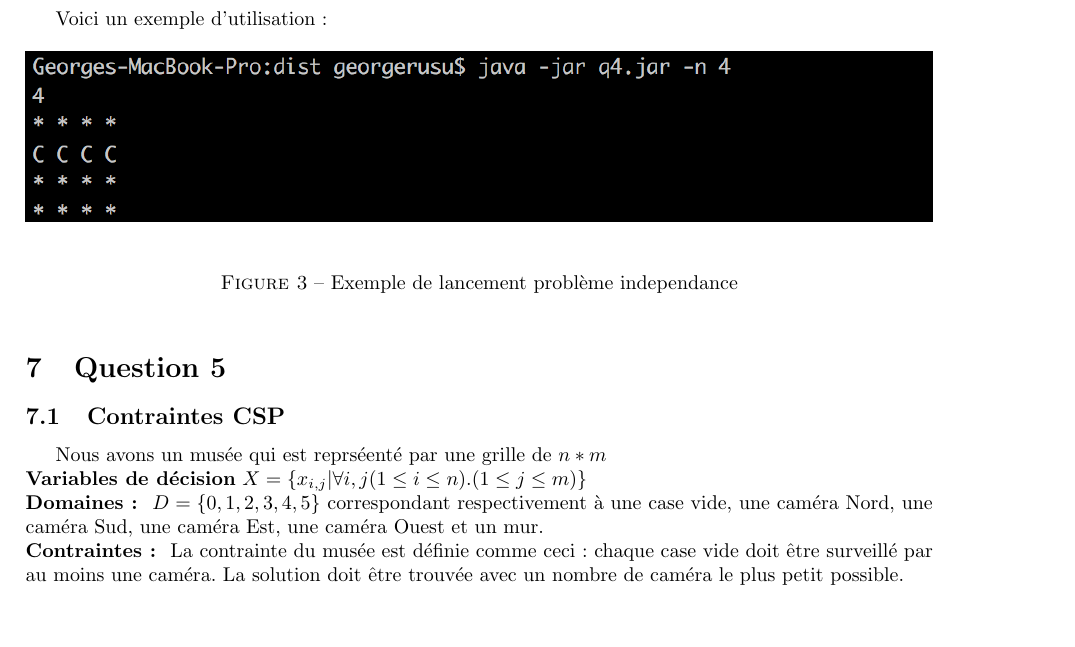
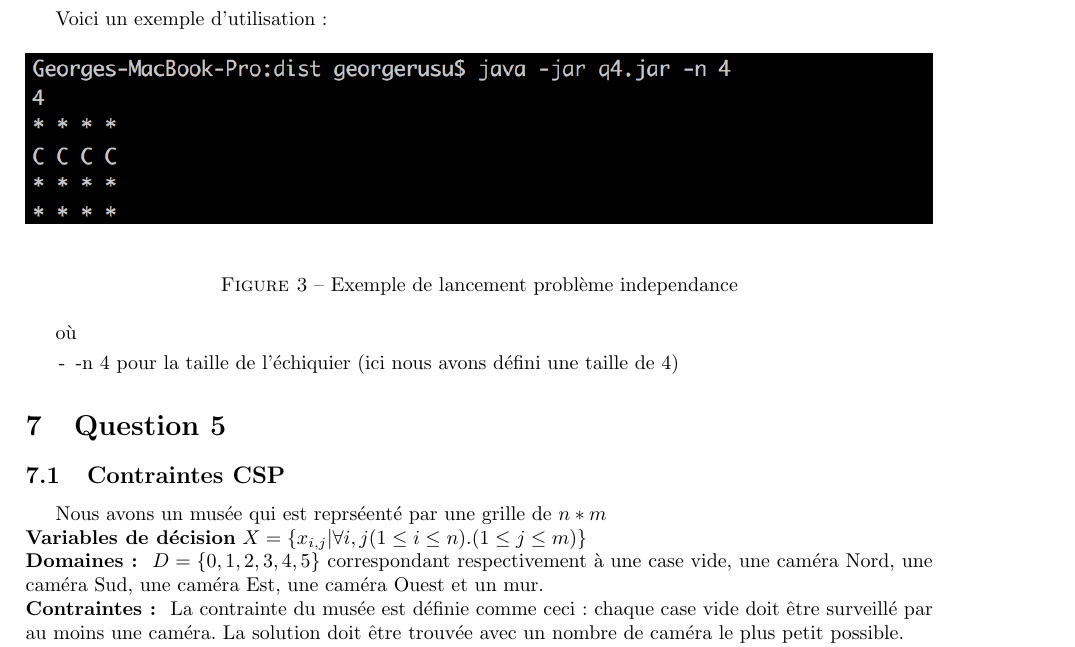
Before and after one commit to Myxfall/Info-fond, a LaTeX document (rapport/rapport.tex): part of page 9 of 11, cut so that both start at the same text, the shorter picture padded with empty space. Compiled offline with pdfLaTeX.

Commit message:
debut question 5

```diff
--- a/rapport/rapport.tex
+++ b/rapport/rapport.tex
@@ -405,7 +405,10 @@ Voici un exemple d'utilisation:
   \includegraphics[width=\linewidth]{img/q4.png}
   \caption{Exemple de lancement problème independance}
 \end{figure}
-
+\par où
+\begin{enumerate}
+	\item[-] -n 4 pour la taille de l'échiquier (ici nous avons défini une taille de 4)
+\end{enumerate}
 \section{Question 5}
 \subsection{Contraintes CSP}
 	Nous avons un musée qui est reprséenté par une grille de $n * m$\\
```
Also changed, not shown: rapport/rapport.pdf, 4 other files.
